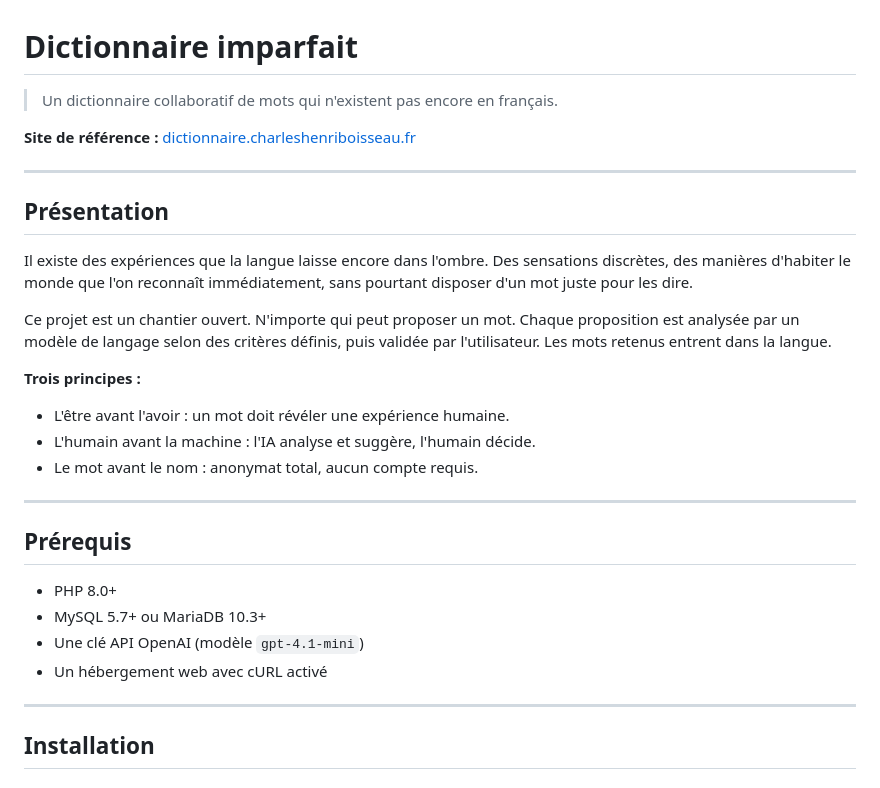
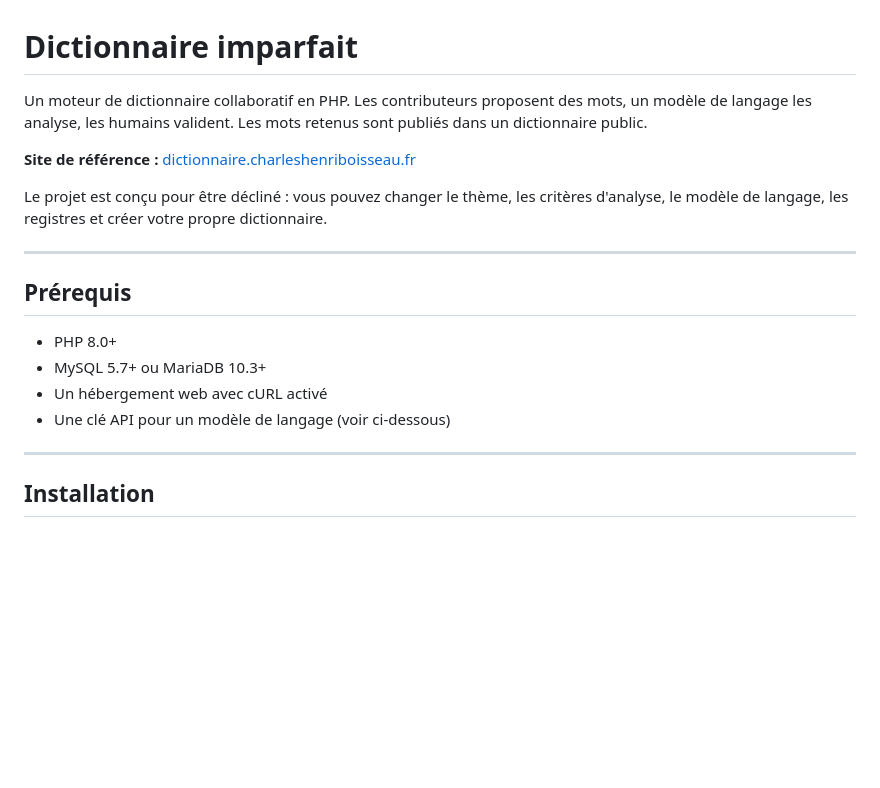
Before and after one commit to ChB-1981/dictionnaire-imparfait, a Markdown page: README.md, the part around one of its changes. Rendered like a GitHub page; blank space fills up the shorter version.

```diff
--- a/README.md
+++ b/README.md
@@ -1,21 +1,10 @@
 # Dictionnaire imparfait
 
-> Un dictionnaire collaboratif de mots qui n'existent pas encore en français.
+Un moteur de dictionnaire collaboratif en PHP. Les contributeurs proposent des mots, un modèle de langage les analyse, les humains valident. Les mots retenus sont publiés dans un dictionnaire public.
 
 **Site de référence :** [dictionnaire.charleshenriboisseau.fr](https://dictionnaire.charleshenriboisseau.fr)
 
----
-
-## Présentation
-
-Il existe des expériences que la langue laisse encore dans l'ombre. Des sensations discrètes, des manières d'habiter le monde que l'on reconnaît immédiatement, sans pourtant disposer d'un mot juste pour les dire.
-
-Ce projet est un chantier ouvert. N'importe qui peut proposer un mot. Chaque proposition est analysée par un modèle de langage selon des critères définis, puis validée par l'utilisateur. Les mots retenus entrent dans la langue.
-
-**Trois principes :**
-- L'être avant l'avoir : un mot doit révéler une expérience humaine.
-- L'humain avant la machine : l'IA analyse et suggère, l'humain décide.
-- Le mot avant le nom : anonymat total, aucun compte requis.
+Le projet est conçu pour être décliné : vous pouvez changer le thème, les critères d'analyse, le modèle de langage, les registres et créer votre propre dictionnaire.
 
 ---
 
@@ -23,8 +12,8 @@ Ce projet est un chantier ouvert. N'importe qui peut proposer un mot. Chaque pro
 
 - PHP 8.0+
 - MySQL 5.7+ ou MariaDB 10.3+
-- Une clé API OpenAI (modèle `gpt-4.1-mini`)
 - Un hébergement web avec cURL activé
+- Une clé API pour un modèle de langage (voir ci-dessous)
 
 ---
 
```
Also changed, not shown: other parts of README.md (+52 -48 lines).
